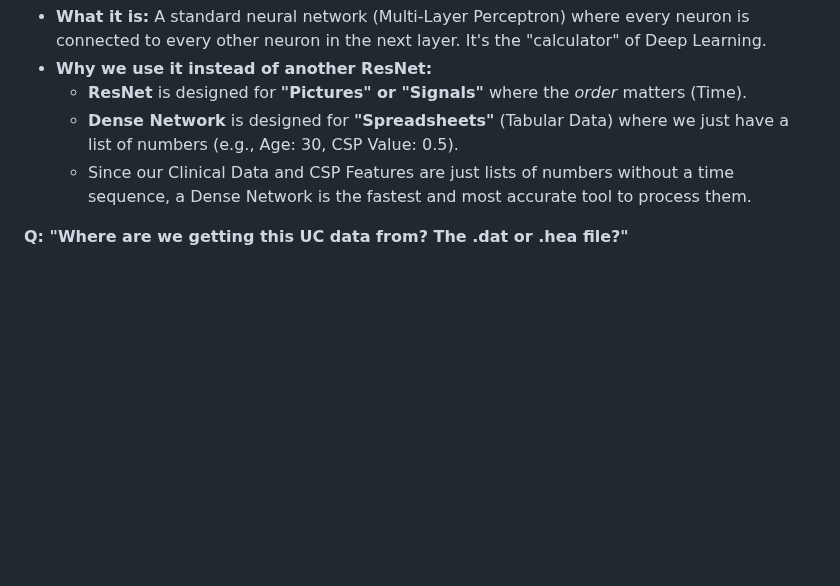
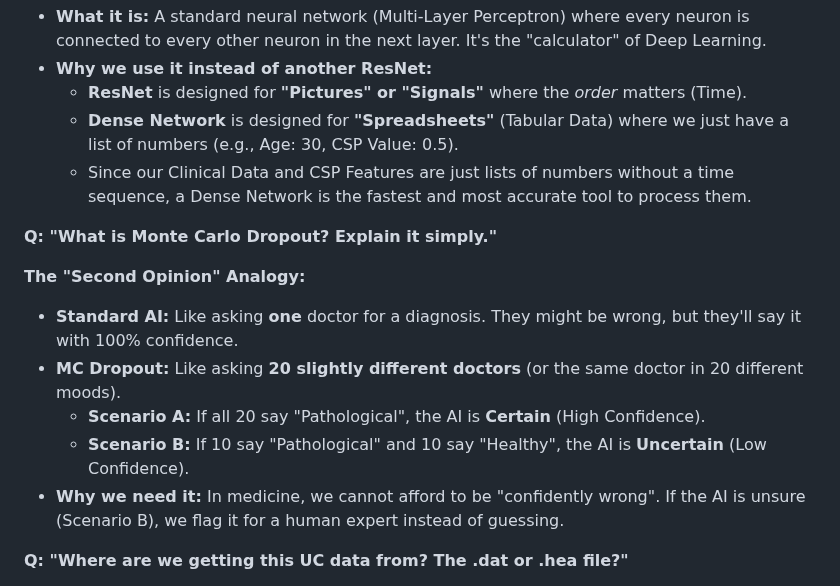
Before and after one commit to Krishna200608/NeuroFetal-AI, a Markdown page: Reports/Sir.md, the part around the change. Rendered like a GitHub page; blank space fills up the shorter version.

Commit message:
docs: Add MC Dropout Q&A to Sir.md

```diff
--- a/Reports/Sir.md
+++ b/Reports/Sir.md
@@ -153,6 +153,15 @@ So, instead of feeding the raw noisy signal to the model, we feed it the *filter
     *   **Dense Network** is designed for **"Spreadsheets"** (Tabular Data) where we just have a list of numbers (e.g., Age: 30, CSP Value: 0.5).
     *   Since our Clinical Data and CSP Features are just lists of numbers without a time sequence, a Dense Network is the fastest and most accurate tool to process them.
 
+**Q: "What is Monte Carlo Dropout? Explain it simply."**
+
+**The "Second Opinion" Analogy:**
+*   **Standard AI:** Like asking **one** doctor for a diagnosis. They might be wrong, but they'll say it with 100% confidence.
+*   **MC Dropout:** Like asking **20 slightly different doctors** (or the same doctor in 20 different moods).
+    *   **Scenario A:** If all 20 say "Pathological", the AI is **Certain** (High Confidence).
+    *   **Scenario B:** If 10 say "Pathological" and 10 say "Healthy", the AI is **Uncertain** (Low Confidence).
+*   **Why we need it:** In medicine, we cannot afford to be "confidently wrong". If the AI is unsure (Scenario B), we flag it for a human expert instead of guessing.
+
 **Q: "Where are we getting this UC data from? The .dat or .hea file?"**
 
 *   **The Short Answer:** Both.
```
